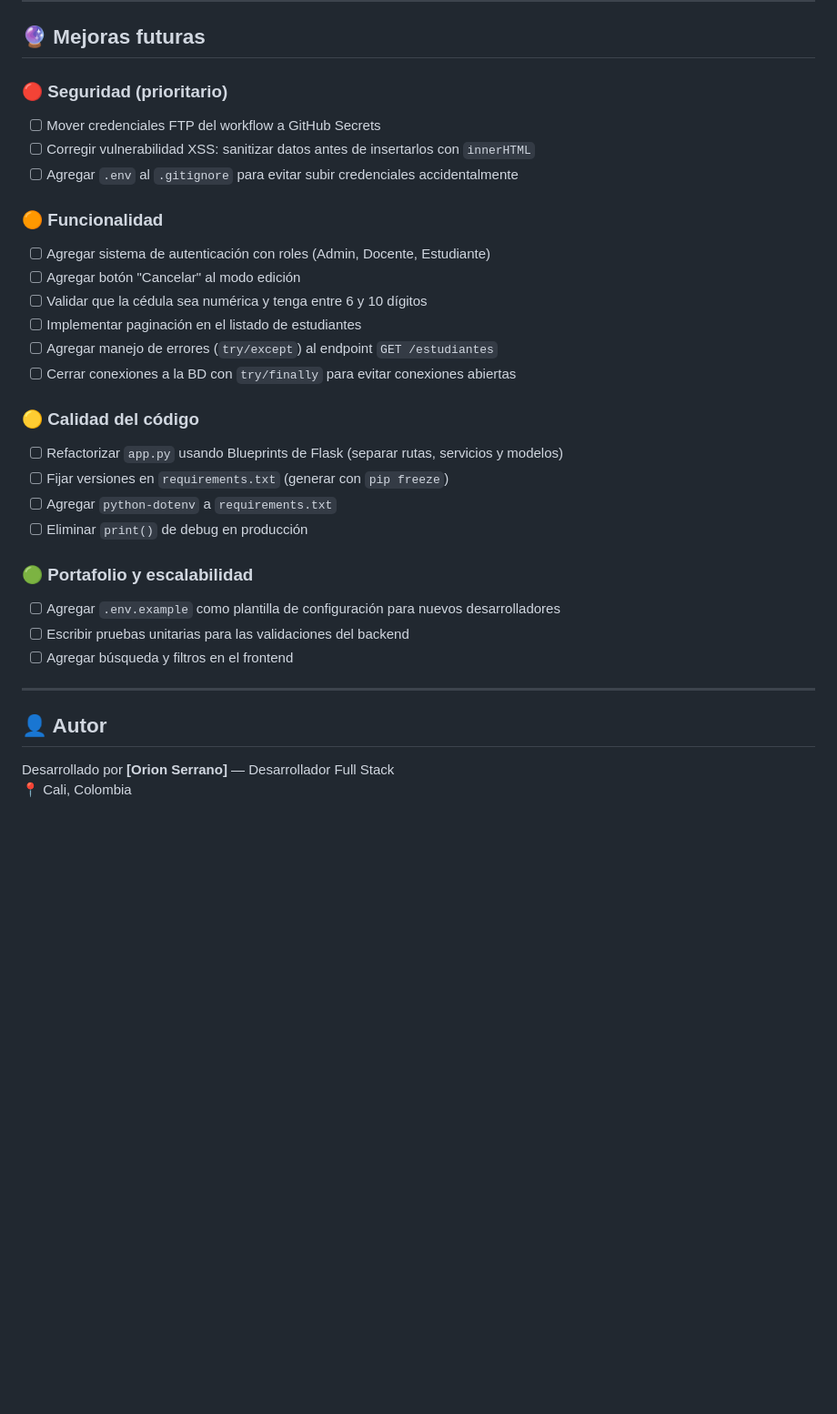
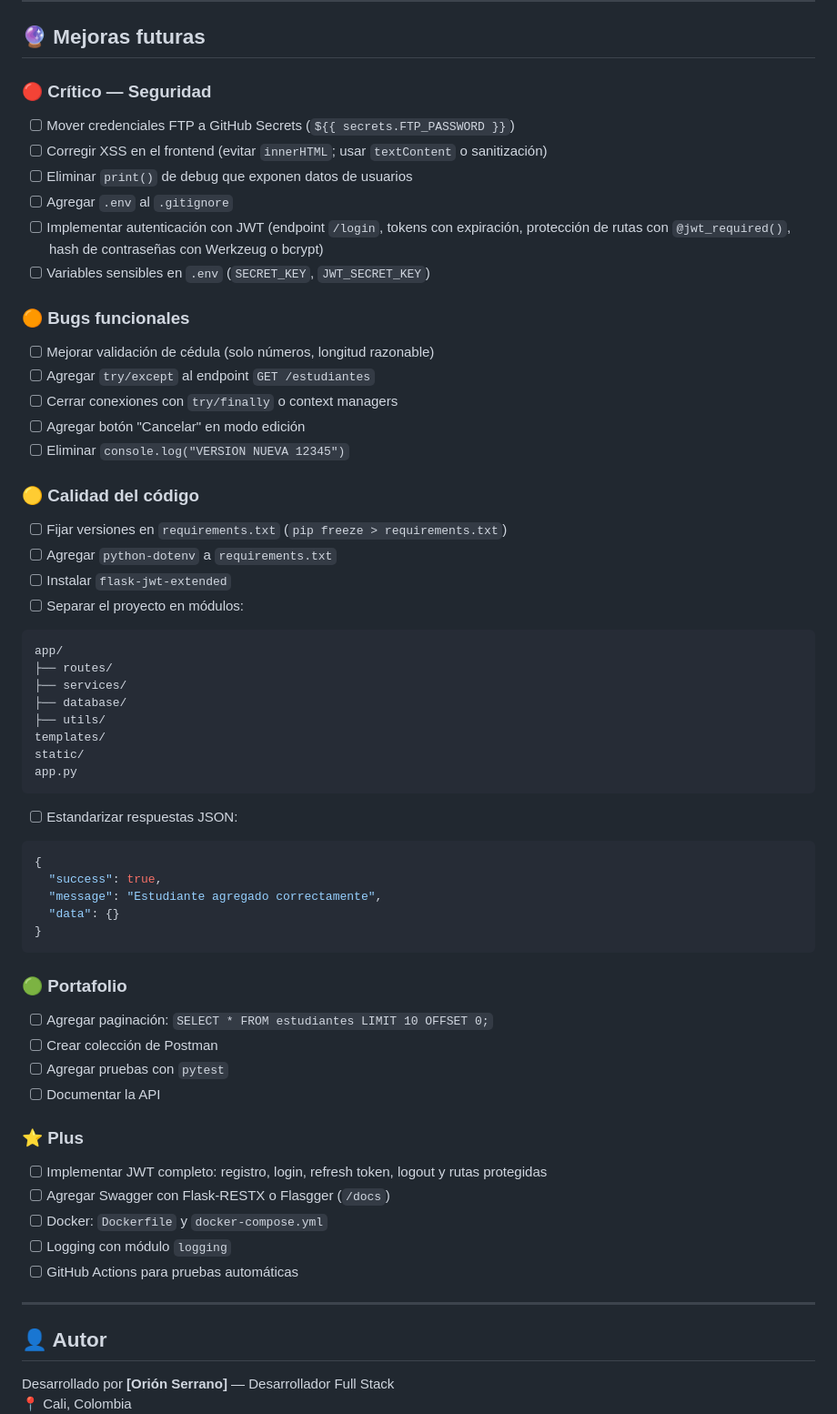
Before and after one commit to orionserrano115/registroEstudiantes, a Markdown page: readme.md, the part around one of its changes. Shown at 91% size. GitHub-like rendering; blank space fills up the shorter version.

Commit message:
mejora de readme

````diff
--- a/readme.md
+++ b/readme.md
@@ -164,37 +164,69 @@ push a main → GitHub Actions → FTP Deploy → AlwaysData
 
 ## 🔮 Mejoras futuras
 
-### 🔴 Seguridad (prioritario)
+### 🔴 Crítico — Seguridad
 
-- [ ] Mover credenciales FTP del workflow a GitHub Secrets
-- [ ] Corregir vulnerabilidad XSS: sanitizar datos antes de insertarlos con `innerHTML`
-- [ ] Agregar `.env` al `.gitignore` para evitar subir credenciales accidentalmente
+- [ ] Mover credenciales FTP a GitHub Secrets (`${{ secrets.FTP_PASSWORD }}`)
+- [ ] Corregir XSS en el frontend (evitar `innerHTML`; usar `textContent` o sanitización)
+- [ ] Eliminar `print()` de debug que exponen datos de usuarios
+- [ ] Agregar `.env` al `.gitignore`
+- [ ] Implementar autenticación con JWT (endpoint `/login`, tokens con expiración, protección de rutas con `@jwt_required()`, hash de contraseñas con Werkzeug o bcrypt)
+- [ ] Variables sensibles en `.env` (`SECRET_KEY`, `JWT_SECRET_KEY`)
 
-### 🟠 Funcionalidad
+### 🟠 Bugs funcionales
 
-- [ ] Agregar sistema de autenticación con roles (Admin, Docente, Estudiante)
-- [ ] Agregar botón "Cancelar" al modo edición
-- [ ] Validar que la cédula sea numérica y tenga entre 6 y 10 dígitos
-- [ ] Implementar paginación en el listado de estudiantes
-- [ ] Agregar manejo de errores (`try/except`) al endpoint `GET /estudiantes`
-- [ ] Cerrar conexiones a la BD con `try/finally` para evitar conexiones abiertas
+- [ ] Mejorar validación de cédula (solo números, longitud razonable)
+- [ ] Agregar `try/except` al endpoint `GET /estudiantes`
+- [ ] Cerrar conexiones con `try/finally` o context managers
+- [ ] Agregar botón "Cancelar" en modo edición
+- [ ] Eliminar `console.log("VERSION NUEVA 12345")`
 
 ### 🟡 Calidad del código
 
-- [ ] Refactorizar `app.py` usando Blueprints de Flask (separar rutas, servicios y modelos)
-- [ ] Fijar versiones en `requirements.txt` (generar con `pip freeze`)
+- [ ] Fijar versiones en `requirements.txt` (`pip freeze > requirements.txt`)
 - [ ] Agregar `python-dotenv` a `requirements.txt`
-- [ ] Eliminar `print()` de debug en producción
+- [ ] Instalar `flask-jwt-extended`
+- [ ] Separar el proyecto en módulos:
 
-### 🟢 Portafolio y escalabilidad
+```
+app/
+├── routes/
+├── services/
+├── database/
+├── utils/
+templates/
+static/
+app.py
+```
 
-- [ ] Agregar `.env.example` como plantilla de configuración para nuevos desarrolladores
-- [ ] Escribir pruebas unitarias para las validaciones del backend
-- [ ] Agregar búsqueda y filtros en el frontend
+- [ ] Estandarizar respuestas JSON:
+
+```json
+{
+  "success": true,
+  "message": "Estudiante agregado correctamente",
+  "data": {}
+}
+```
+
+### 🟢 Portafolio
+
+- [ ] Agregar paginación: `SELECT * FROM estudiantes LIMIT 10 OFFSET 0;`
+- [ ] Crear colección de Postman
+- [ ] Agregar pruebas con `pytest`
+- [ ] Documentar la API
+
+### ⭐ Plus
+
+- [ ] Implementar JWT completo: registro, login, refresh token, logout y rutas protegidas
+- [ ] Agregar Swagger con Flask-RESTX o Flasgger (`/docs`)
+- [ ] Docker: `Dockerfile` y `docker-compose.yml`
+- [ ] Logging con módulo `logging`
+- [ ] GitHub Actions para pruebas automáticas
 
 ---
 
 ## 👤 Autor
 
-Desarrollado por **[Orion Serrano]** — Desarrollador Full Stack
+Desarrollado por **[Orión Serrano]** — Desarrollador Full Stack
 📍 Cali, Colombia
````
Also changed, not shown: other parts of readme.md (+1 -1 lines).
